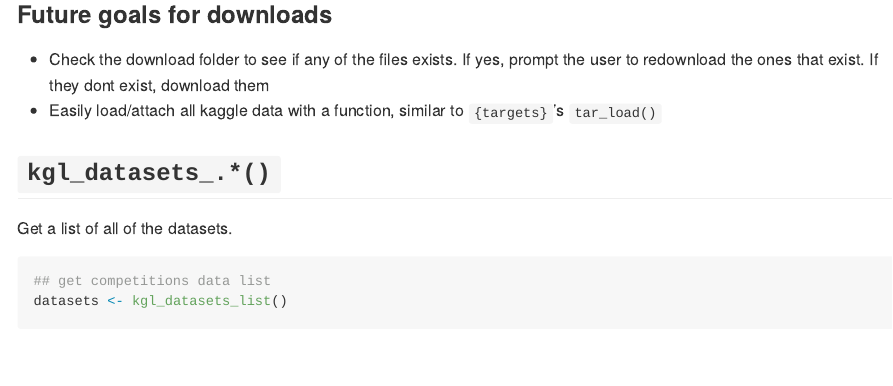
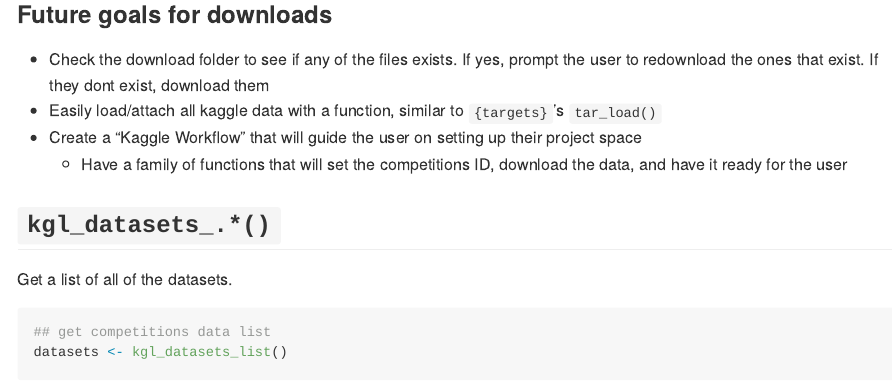
Before and after one commit to KoderKow/kaggler, an R Markdown document (README.Rmd): the page in a window 1100 px wide, from 3840 px down. Rendered offline with R 4.5, knitr and Pandoc, with nearby package versions; some code elsewhere in the file could not run offline; long lines of code are wrapped; badge pictures from the web are left out; common packages that the code uses without loading them are loaded.

Commit message:
future goals

```diff
--- a/README.Rmd
+++ b/README.Rmd
@@ -150,6 +150,8 @@ kgl_data$gender_submission
 
 - Check the download folder to see if any of the files exists. If yes, prompt the user to redownload the ones that exist. If they dont exist, download them
 - Easily load/attach all kaggle data with a function, similar to `{targets}`'s `tar_load()`
+- Create a "Kaggle Workflow" that will guide the user on setting up their project space
+    - Have a family of functions that will set the competitions ID, download the data, and have it ready for the user
 
 ## `kgl_datasets_.*()`
 
```
